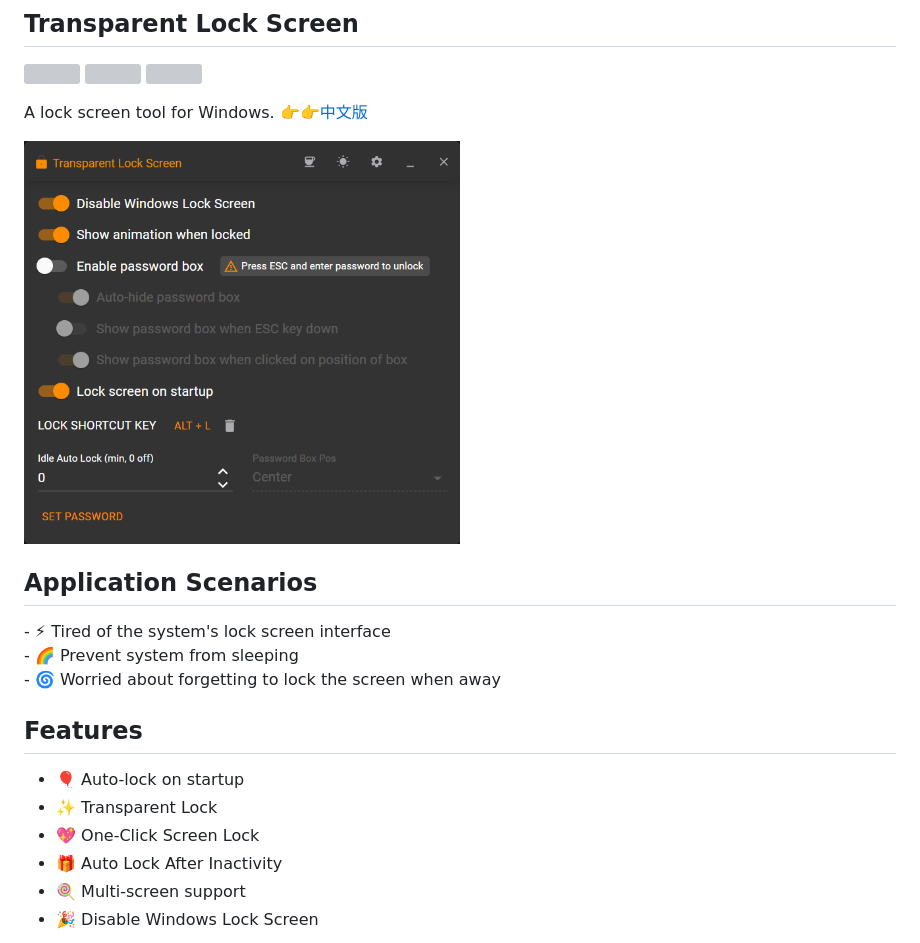
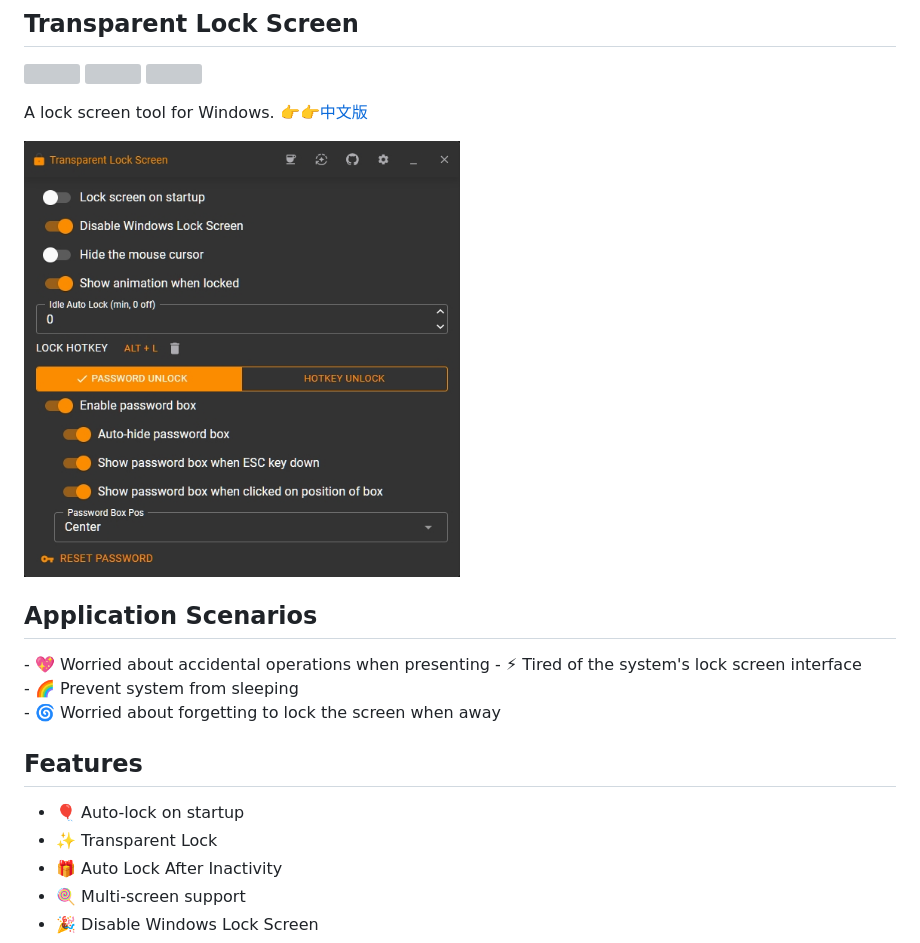
Before and after one commit to JiuLing-zhang/ComputerLock, a Markdown page: README_en.md, the part around the change. Rendered like a GitHub page; pictures changed too: resources/app_en.png; grey boxes are pictures that could not be loaded.

```diff
--- a/README_en.md
+++ b/README_en.md
@@ -12,6 +12,7 @@ A lock screen tool for Windows. 👉👉[中文版](./README.md)
 <img src="https://github.com/JiuLing-zhang/ComputerLock/raw/main/resources/app_en.png" width="50%">
 
 ## Application Scenarios
+\- 💖 Worried about accidental operations when presenting
 \- ⚡ Tired of the system's lock screen interface
 \- 🌈 Prevent system from sleeping
 \- 🌀 Worried about forgetting to lock the screen when away
@@ -19,7 +20,6 @@ A lock screen tool for Windows. 👉👉[中文版](./README.md)
 ## Features
 * 🎈 Auto-lock on startup
 * ✨ Transparent Lock
-* 💖 One-Click Screen Lock
 * 🎁 Auto Lock After Inactivity
 * 🍭 Multi-screen support
 * 🎉 Disable Windows Lock Screen
```
Also changed, not shown: README.md (+1 -1 lines), resources/app.png, 1 other file.
